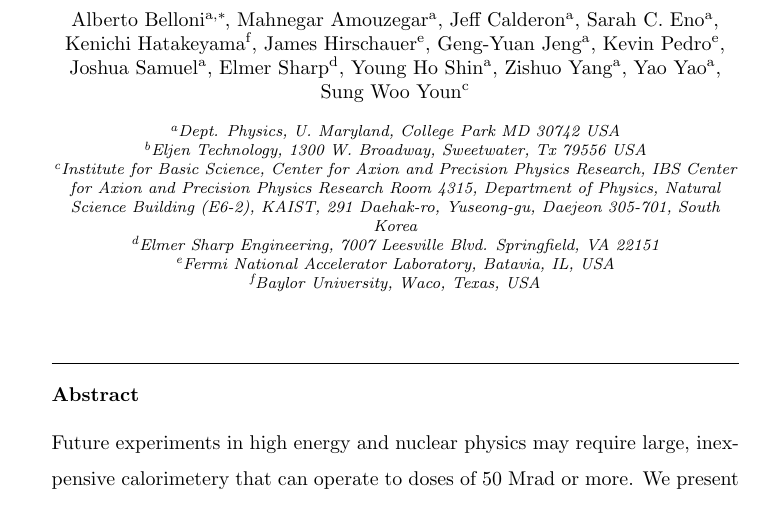
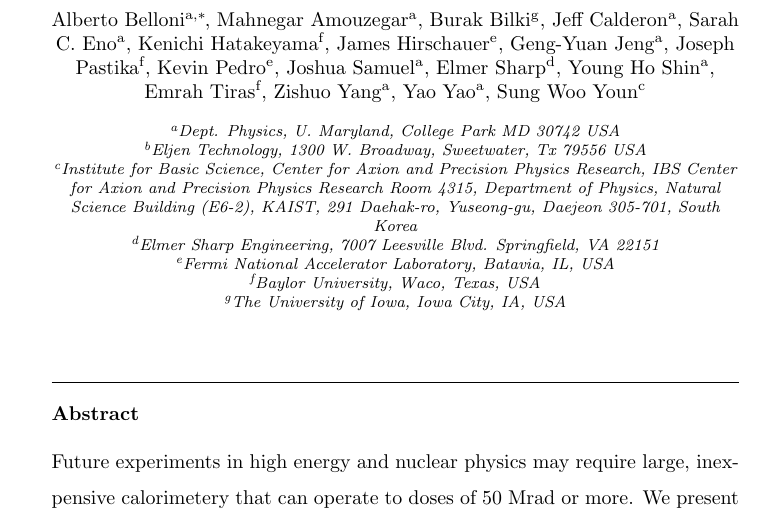
Before and after one commit to saraheno/liquidtilepaper, a LaTeX paper (aliquidtile.tex): part of page 1 of 5, cut so that both start at the same text. Compiled offline with pdfLaTeX.

Commit message:
add authors

```diff
--- a/aliquidtile.tex
+++ b/aliquidtile.tex
@@ -50,15 +50,18 @@
 \cortext[mycorrespondingauthor]{Corresponding author}
 \ead{abelloni@umd.edu}
 \author[umd]{Mahnegar Amouzegar}
+\author[iowa]{Burak Bilki}
 \author[umd]{Jeff Calderon}
 \author[umd]{Sarah C. Eno}
 \author[baylor]{Kenichi Hatakeyama}
 \author[fnal]{James Hirschauer}
 \author[umd]{Geng-Yuan Jeng}
+\author[baylor]{Joseph Pastika}
 \author[fnal]{Kevin Pedro}
 \author[umd]{Joshua Samuel}
 \author[elmer]{Elmer Sharp}
 \author[umd]{Young Ho Shin}
+\author[baylor]{Emrah Tiras}
 \author[umd]{Zishuo Yang}
 \author[umd]{Yao Yao}
 \author[korea]{Sung Woo Youn}
@@ -74,6 +77,7 @@ Room 4315, Department of Physics, Natural Science Building (E6-2), KAIST,
 \address[elmer]{Elmer Sharp Engineering, 7007 Leesville Blvd. Springfield, VA 22151}
 \address[fnal]{Fermi National Accelerator Laboratory, Batavia, IL, USA}
 \address[baylor]{Baylor University, Waco, Texas, USA}
+\address[iowa]{The University of Iowa, Iowa City, IA, USA}
 
 \begin{abstract}
 Future experiments in high energy and nuclear physics may require large, inexpensive calorimetery that can operate to doses of 50 Mrad or more.
```
Also changed, not shown: aliquidtile.pdf.
